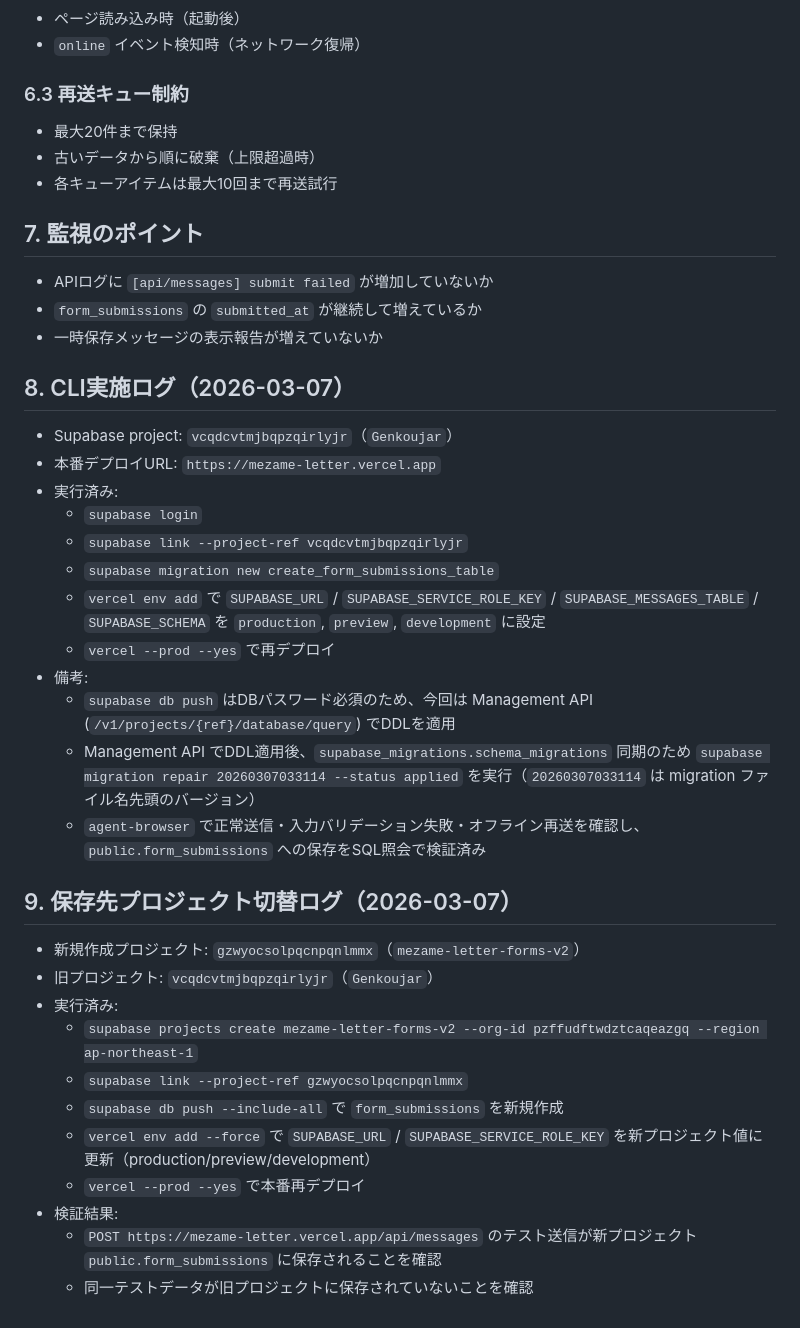
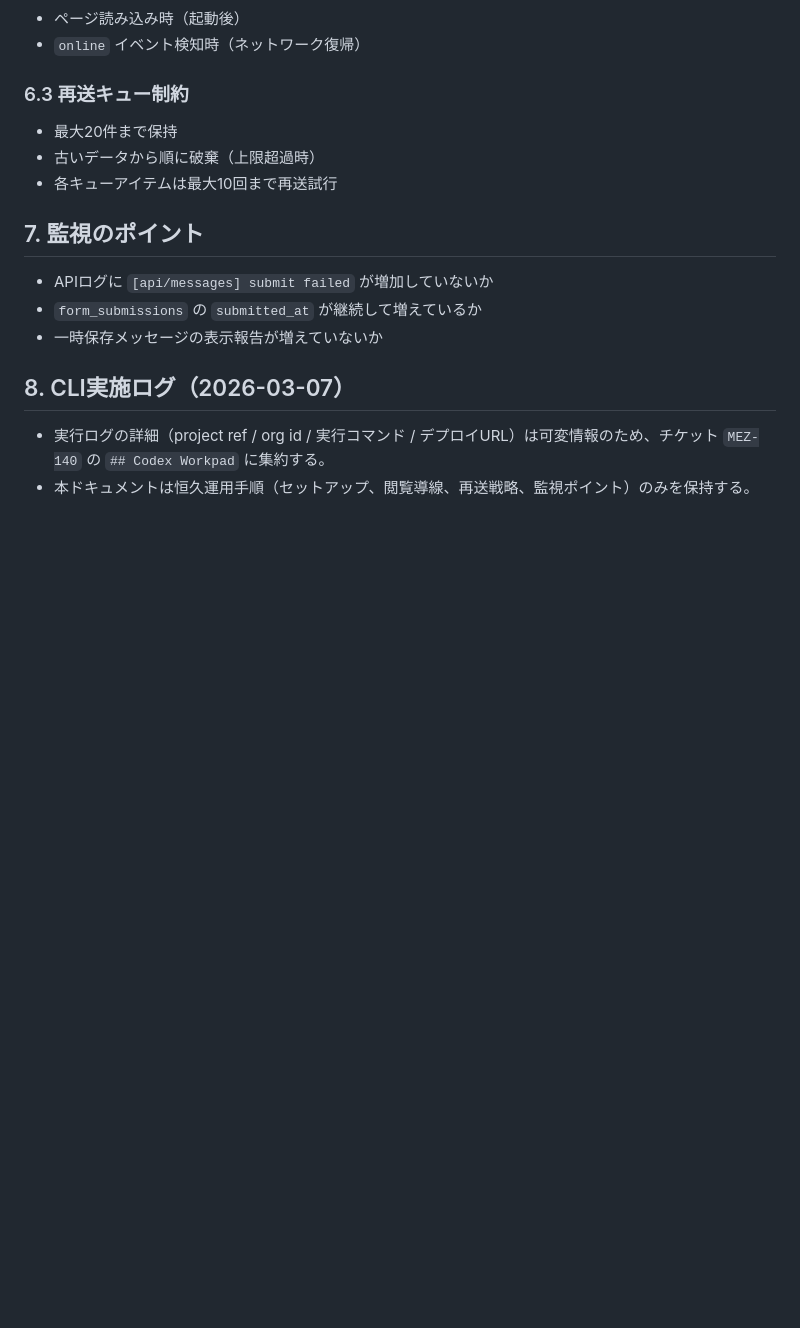
Before and after one commit to galactic993/mezame-letter, a Markdown page: docs/form-submissions.md, the part around the change. GitHub-like rendering; blank space fills up the shorter version.

Commit message:
docs: move volatile run logs out of operation guide

```diff
--- a/docs/form-submissions.md
+++ b/docs/form-submissions.md
@@ -114,28 +114,5 @@ limit 200;
 - 一時保存メッセージの表示報告が増えていないか
 
 ## 8. CLI実施ログ（2026-03-07）
-- Supabase project: `vcqdcvtmjbqpzqirlyjr`（`Genkoujar`）
-- 本番デプロイURL: `https://mezame-letter.vercel.app`
-- 実行済み:
-  - `supabase login`
-  - `supabase link --project-ref vcqdcvtmjbqpzqirlyjr`
-  - `supabase migration new create_form_submissions_table`
-  - `vercel env add` で `SUPABASE_URL` / `SUPABASE_SERVICE_ROLE_KEY` / `SUPABASE_MESSAGES_TABLE` / `SUPABASE_SCHEMA` を `production`, `preview`, `development` に設定
-  - `vercel --prod --yes` で再デプロイ
-- 備考:
-  - `supabase db push` はDBパスワード必須のため、今回は Management API (`/v1/projects/{ref}/database/query`) でDDLを適用
-  - Management API でDDL適用後、`supabase_migrations.schema_migrations` 同期のため `supabase migration repair 20260307033114 --status applied` を実行（`20260307033114` は migration ファイル名先頭のバージョン）
-  - `agent-browser` で正常送信・入力バリデーション失敗・オフライン再送を確認し、`public.form_submissions` への保存をSQL照会で検証済み
-
-## 9. 保存先プロジェクト切替ログ（2026-03-07）
-- 新規作成プロジェクト: `gzwyocsolpqcnpqnlmmx`（`mezame-letter-forms-v2`）
-- 旧プロジェクト: `vcqdcvtmjbqpzqirlyjr`（`Genkoujar`）
-- 実行済み:
-  - `supabase projects create mezame-letter-forms-v2 --org-id pzffudftwdztcaqeazgq --region ap-northeast-1`
-  - `supabase link --project-ref gzwyocsolpqcnpqnlmmx`
-  - `supabase db push --include-all` で `form_submissions` を新規作成
-  - `vercel env add --force` で `SUPABASE_URL` / `SUPABASE_SERVICE_ROLE_KEY` を新プロジェクト値に更新（production/preview/development）
-  - `vercel --prod --yes` で本番再デプロイ
-- 検証結果:
-  - `POST https://mezame-letter.vercel.app/api/messages` のテスト送信が新プロジェクト `public.form_submissions` に保存されることを確認
-  - 同一テストデータが旧プロジェクトに保存されていないことを確認
+- 実行ログの詳細（project ref / org id / 実行コマンド / デプロイURL）は可変情報のため、チケット `MEZ-140` の `## Codex Workpad` に集約する。
+- 本ドキュメントは恒久運用手順（セットアップ、閲覧導線、再送戦略、監視ポイント）のみを保持する。
```
